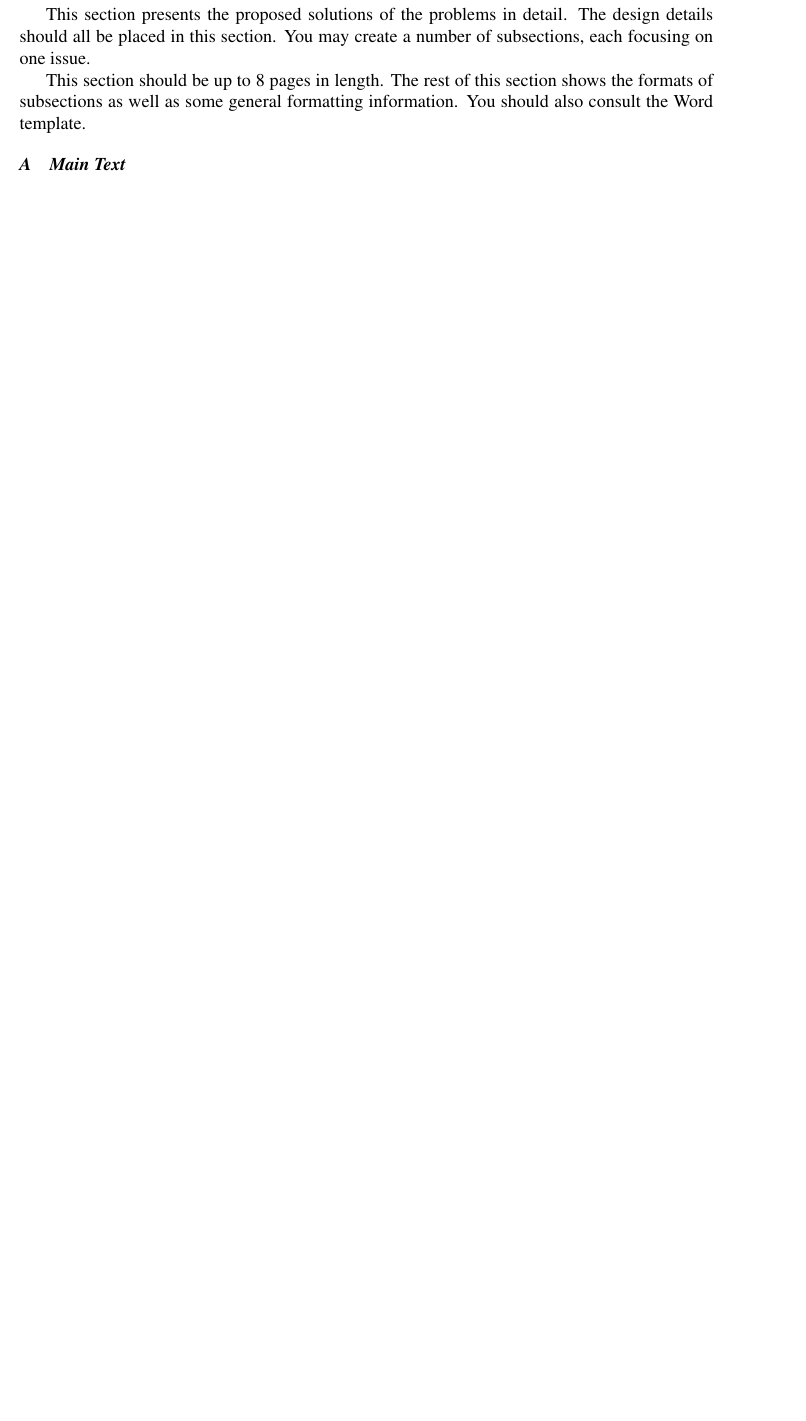
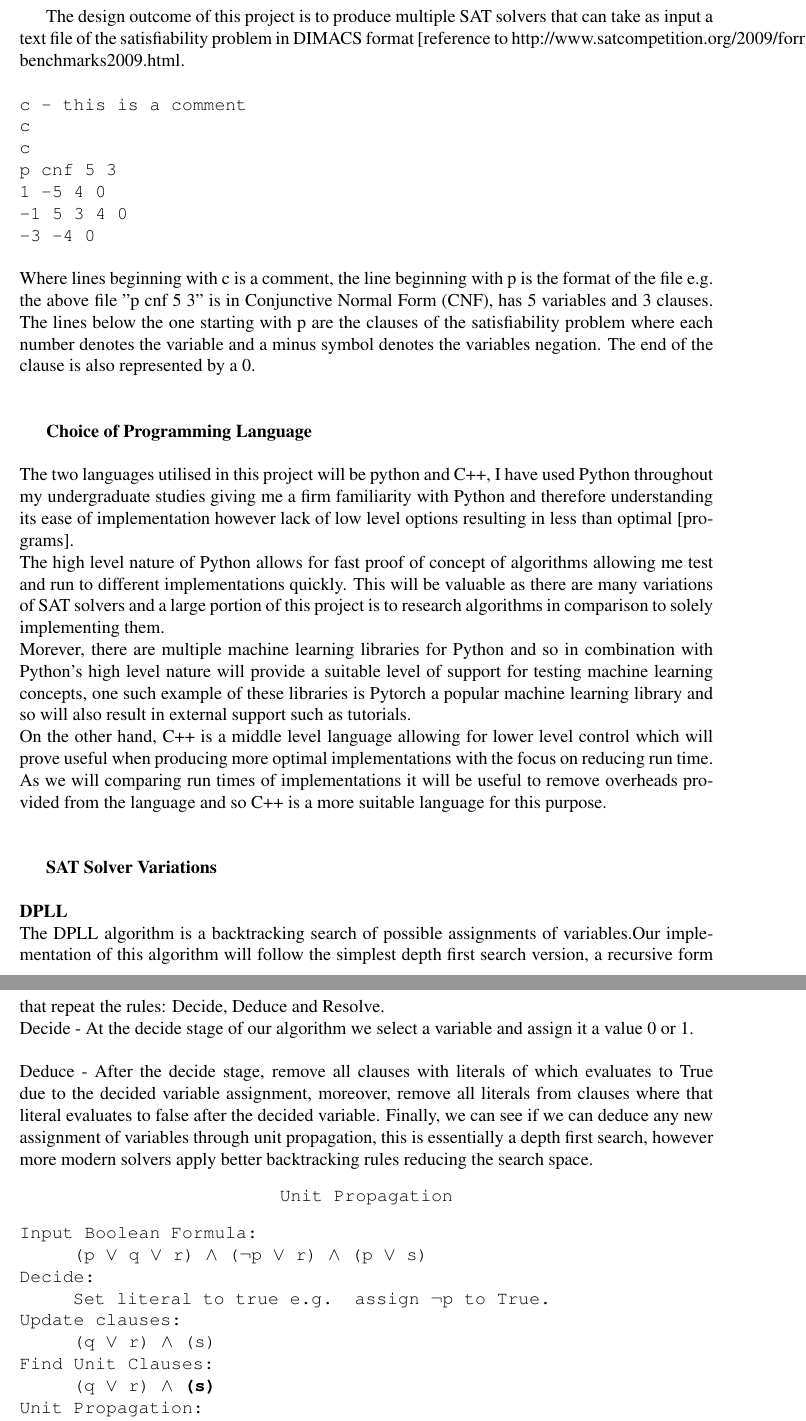
Before and after one commit to KingHim1/IndividualProj-DesignReport, a LaTeX paper (designpaper.tex): part of page 5 of 6 before the commit and two parts of pages 5 and 6 of 7 after it, the two joined at a grey line, cut at the place of the change, the shorter picture padded with empty space. Compiled offline with pdfLaTeX.

Commit message:
start work on design body

```diff
--- a/designpaper.tex
+++ b/designpaper.tex
@@ -166,8 +166,34 @@ Furthermore, a more modern approach to solving SAT problems is the use of machin
 %Note that the whole report, including the references, should not be longer than 12 pages in length (there is no penalty for short papers if the required content is included). There should be at least 5 referenced papers.
 
 \section{Design}
+The design outcome of this project is to produce multiple SAT solvers that can take as input a text file of the satisfiability problem in DIMACS format [reference to http://www.satcompetition.org/2009/format-benchmarks2009.html. \\\\
+\texttt{
+c - this is a comment\\
+c \\
+c \\
+p cnf 5 3\\
+1 -5 4 0\\
+-1 5 3 4 0\\
+-3 -4 0\\
+}\\
+Where lines beginning with c is a comment, the line beginning with p is the format of the file e.g. the above file "p cnf 5 3" is in Conjunctive Normal Form (CNF), has 5 variables and 3 clauses. The lines below the one starting with p are the clauses of the satisfiability problem where each number denotes the variable and a minus symbol denotes the variables negation. The end of the clause is also represented by a 0.\\\\
 
-This section presents the proposed solutions of the problems in detail. The design details should all be placed in this section. You may create a number of subsections, each focusing on one issue.
+{\bf Choice of Programming Language} \\\\
+The two languages utilised in this project will be python and C++, I have used Python throughout my undergraduate studies giving me a firm familiarity with Python and therefore understanding its ease of implementation however lack of low level options resulting in less than optimal [programs]. \\
+The high level nature of Python allows for fast proof of concept of algorithms allowing me test and run to different implementations quickly. This will be valuable as there are many variations of SAT solvers and a large portion of this project is to research algorithms in comparison to solely implementing them. \\
+Morever, there are multiple machine learning libraries for Python and so in combination with Python's high level nature will provide a suitable level of support for testing machine learning concepts, one such example of these libraries is Pytorch a popular machine learning library and so will also result in external support such as tutorials. \\
+On the other hand, C++ is a middle level language allowing for lower level control which will prove useful when producing more optimal implementations with the focus on reducing run time.\\
+As we will comparing run times of implementations it will be useful to remove overheads provided from the language and so C++ is a more suitable language for this purpose. \\\\
 
-This section should be up to 8 pages in length.
-The rest of this section shows the formats of subsections as well as some general formatting information.  You should also consult the Word template.
+{\bf SAT Solver Variations}\\\\
+{\bf DPLL}\\
+The DPLL algorithm is a backtracking search of possible assignments of variables.Our implementation of this algorithm will follow the simplest depth first search version, a recursive form that repeat the rules: Decide, Deduce and Resolve.\\
+Decide - At the decide stage of our algorithm we select a variable and assign it a value 0 or 1. \\\\
+Deduce - After the decide stage, remove all clauses with literals of which evaluates to True due to the decided variable assignment, moreover, remove all literals from clauses where that literal evaluates to false after the decided variable. Finally, we can see if we can deduce any new assignment of variables through unit propagation, this is essentially a depth first search, however more modern solvers apply better backtracking rules reducing the search space.
+\texttt{
+\begin{center}Unit Propagation \end{center}
+Input Boolean Formula:\\ \hspace*{1cm} (p $\lor$ q  $\lor$ r) $\land$ ($\neg$p $\lor$ r) $\land$ (p $\lor$ s) \\
+Decide:\\ \hspace*{1cm} Set literal  to true e.g. assign $\neg$p to True. \\
+Update clauses:\\ \hspace*{1cm} (q $\lor$ r) $\land$ (s)\\
+Find Unit Clauses:\\ \hspace*{1cm}  (q $\lor$ r) $\land$ \textbf{(s)} \\
+Unit Propagation:\\ \hspace*{1cm} Set literal in unit clause to true e.g. assign s to True.
```
Also changed, not shown: designpaper.pdf, designpaper.tex (33 more changed lines), 3 other files.
